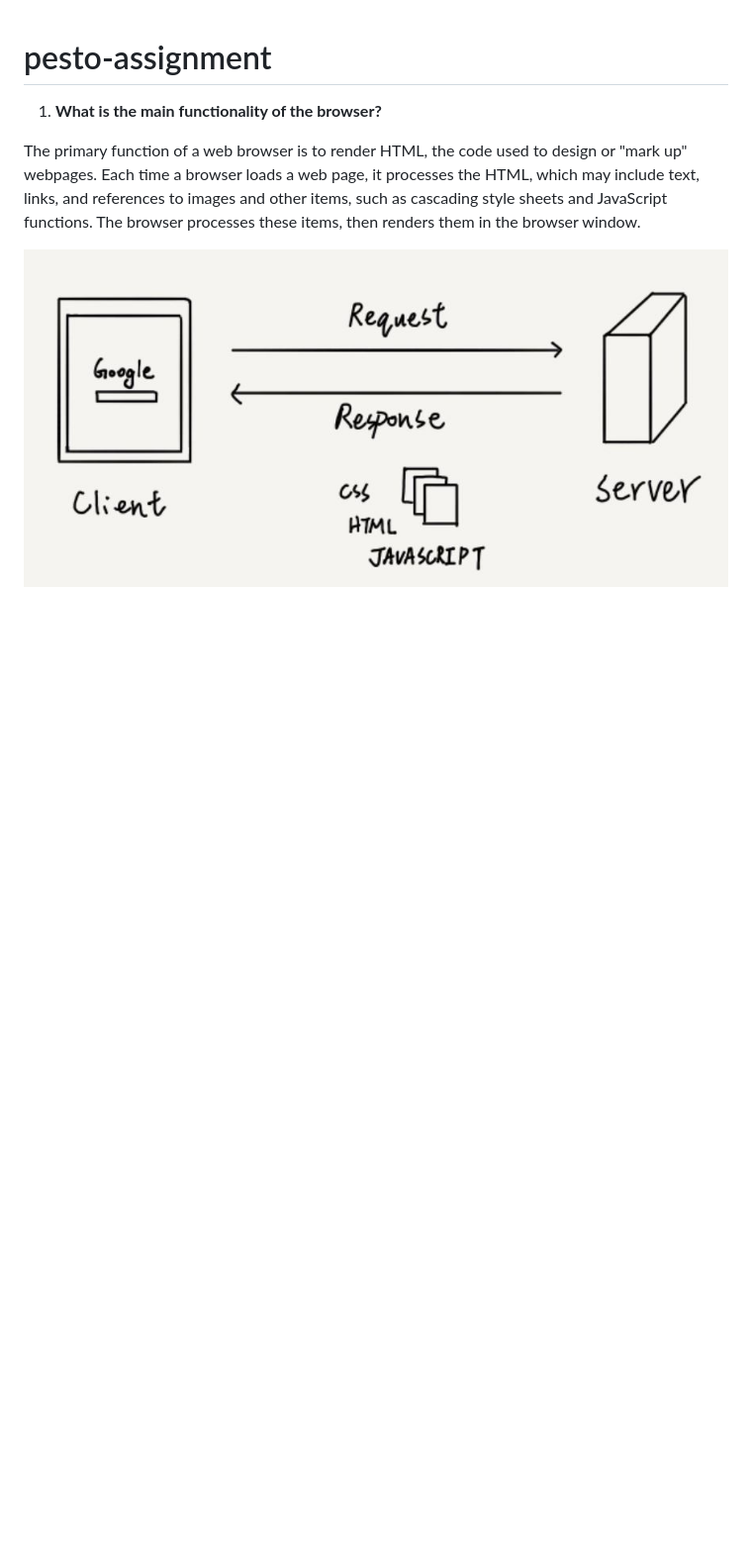
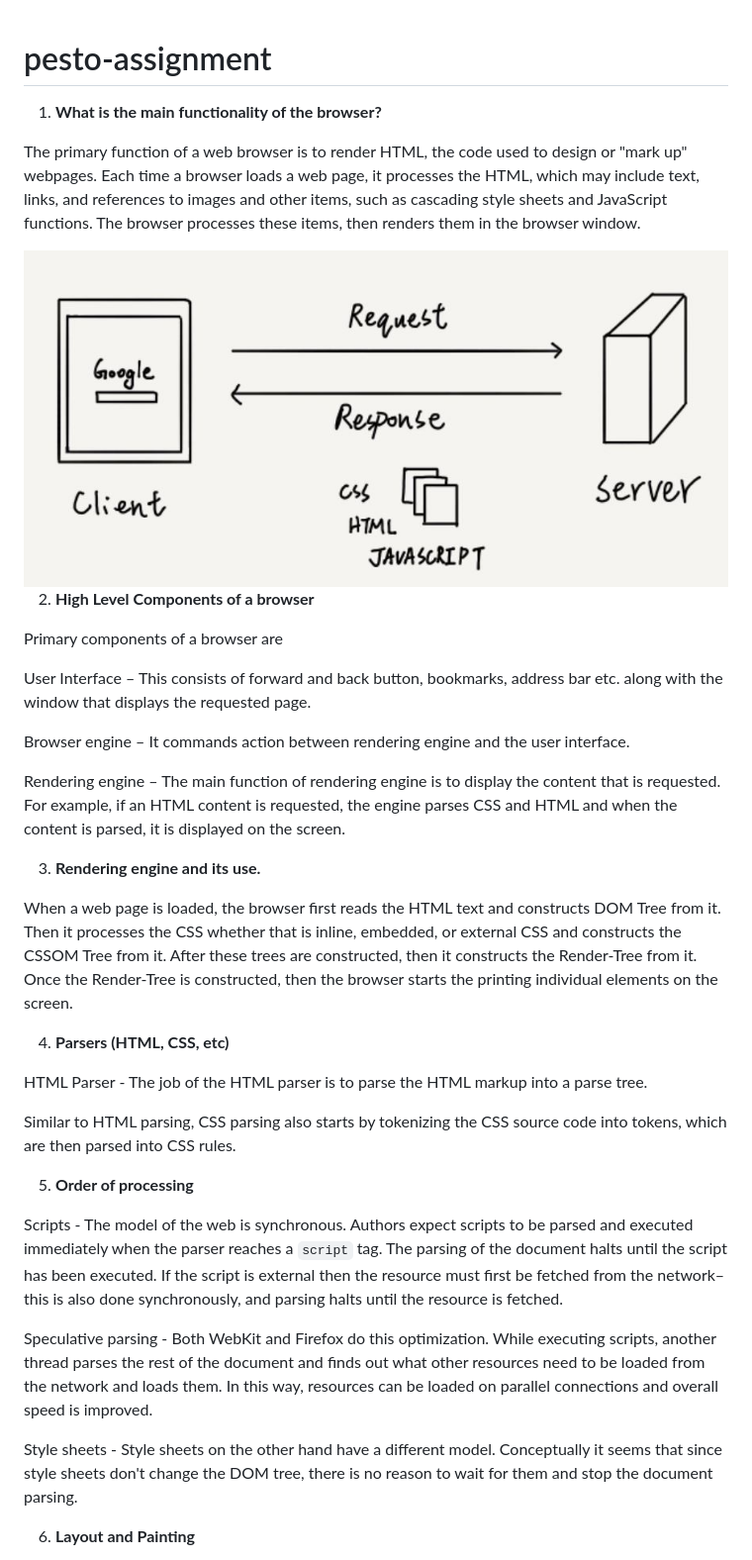
Before and after one commit to prananshup/pesto-assignment, a Markdown page: README.md, the part around the change. Shown: that part at 99% size. Drawn GitHub-style; blank space fills up the shorter version.

Commit message:
adding browser components

```diff
--- a/README.md
+++ b/README.md
@@ -4,3 +4,27 @@
 <p>The primary function of a web browser is to render HTML, the code used to design or "mark up" webpages. Each time a browser loads a web page, it processes the HTML, which may include text, links, and references to images and other items, such as cascading style sheets and JavaScript functions. The browser processes these items, then renders them in the browser window.</p>
 
 <img src="https://github.com/prananshup/pesto-assignment/blob/week1-exercise1.1/resource/images/how%20browser%20works.JPG">
+
+2. <strong>High Level Components of a browser</strong>
+<p>Primary components of a browser are</p>
+
+<p>User Interface – This consists of forward and back button, bookmarks, address bar etc. along with the window that displays the requested page.</p>
+<p>Browser engine – It commands action between rendering engine and the user interface.</p>
+<p>Rendering engine – The main function of rendering engine is to display the content that is requested. For example, if an HTML content is requested, the engine parses CSS and HTML and when the content is parsed, it is displayed on the screen.</p>
+
+3. <strong>Rendering engine and its use.</strong>
+<p>When a web page is loaded, the browser first reads the HTML text and constructs DOM Tree from it. Then it processes the CSS whether that is inline, embedded, or external CSS and constructs the CSSOM Tree from it. After these trees are constructed, then it constructs the Render-Tree from it. Once the Render-Tree is constructed, then the browser starts the printing individual elements on the screen.</p>
+
+4. <strong>Parsers (HTML, CSS, etc)</strong>
+<p>HTML Parser - The job of the HTML parser is to parse the HTML markup into a parse tree.</p>
+<p>Similar to HTML parsing, CSS parsing also starts by tokenizing the CSS source code into tokens, which are then parsed into CSS rules.</p>
+
+5. <strong>Order of processing</strong>
+<p>Scripts - The model of the web is synchronous. Authors expect scripts to be parsed and executed immediately when the parser reaches a <code>script</code> tag. The parsing of the document halts until the script has been executed. If the script is external then the resource must first be fetched from the network–this is also done synchronously, and parsing halts until the resource is fetched.</p>
+<p>Speculative parsing -
+Both WebKit and Firefox do this optimization. While executing scripts, another thread parses the rest of the document and finds out what other resources need to be loaded from the network and loads them. In this way, resources can be loaded on parallel connections and overall speed is improved.</p>
+<p>Style sheets -
+Style sheets on the other hand have a different model. Conceptually it seems that since style sheets don't change the DOM tree, there is no reason to wait for them and stop the document parsing.</p>
+
+6. <strong>Layout and Painting</strong>
+<p></p>
```
Also changed, not shown: resource/images/web browser components.JPG (added).
